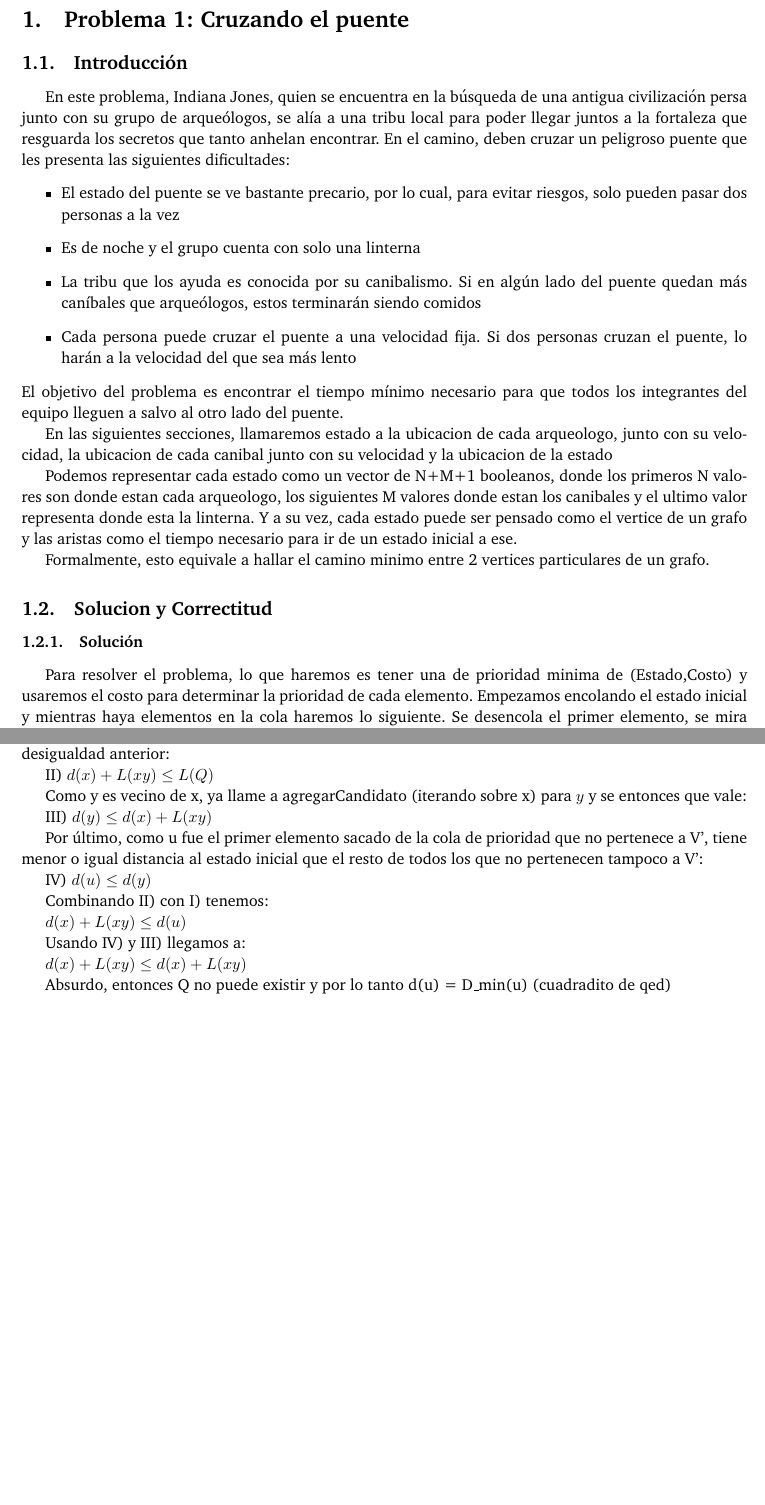
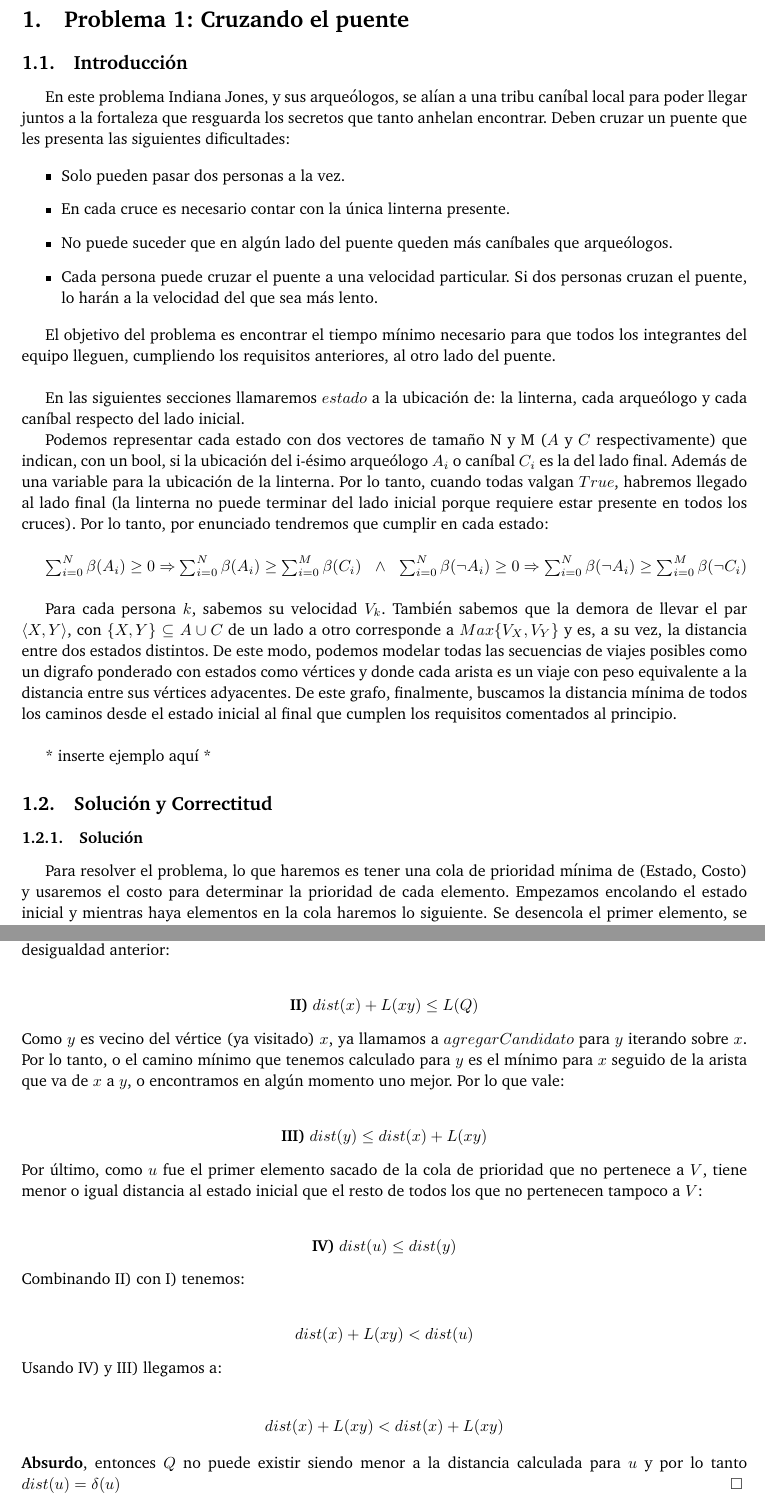
Before and after one commit to ABorgna/algo3, a LaTeX document (tp1/doc/informe.tex, which reads tp1/doc/secciones/ej1.tex): two parts of pages 3 and 5 of 9, joined at a grey line, cut so that both start at the same text, the shorter picture padded with empty space. Compiled offline with pdfLaTeX.

Commit message:
Modificacion a introducción del problema y correctitud de solución

```diff
--- a/tp1/doc/informe.tex
+++ b/tp1/doc/informe.tex
@@ -38,6 +38,9 @@
 %\usepackage[superscript,biblabel]{cite}
 %\usepackage{dibujitos}
 
+\usepackage{amssymb}
+
+
 \graphicspath{ {img/} {../graph/} }
 
 % ********************************************************* %
@@ -74,6 +77,9 @@
 }
 
 \newcommand{\cuidado}{{\large $\Delta$!!!} \hspace*{1em}}
+
+\newcommand*{\QEDA}{\hfill\ensuremath{\blacksquare}}%
+\newcommand*{\QEDB}{\hfill\ensuremath{\square}}%
 
 % ********************************************************* %
 % ~~~~~~~~         Formato de las páginas         ~~~~~~~~~ %
--- a/tp1/doc/secciones/ej1.tex
+++ b/tp1/doc/secciones/ej1.tex
@@ -1,26 +1,40 @@
 \section{Problema 1: Cruzando el puente}
 
 \subsection{Introducción}
-	En este problema, Indiana Jones, quien se encuentra en la búsqueda de una antigua civilización persa junto con su grupo de arqueólogos, se alía a una tribu local para poder llegar juntos a la fortaleza que resguarda los secretos que tanto anhelan encontrar. En el camino, deben cruzar un peligroso puente que les presenta las siguientes dificultades:
-	\begin{itemize}
-	\item El estado del puente se ve bastante precario, por lo cual, para evitar riesgos, solo pueden pasar dos personas a la vez
-	\item Es de noche y el grupo cuenta con solo una linterna
-	\item La tribu que los ayuda es conocida por su canibalismo. Si en algún lado del puente quedan más caníbales que arqueólogos, estos terminarán siendo comidos
-	\item Cada persona puede cruzar el puente a una velocidad fija. Si dos personas cruzan el puente, lo harán a la velocidad del que sea más lento
-	\end{itemize}
-	El objetivo del problema es encontrar el tiempo mínimo necesario para que todos los integrantes del equipo lleguen a salvo al otro lado del puente.
+		En este problema Indiana Jones, y sus arqueólogos, se alían a una tribu caníbal local para poder llegar juntos a la fortaleza que resguarda los secretos que tanto anhelan encontrar. Deben cruzar un puente que les presenta las siguientes dificultades:
 
-	En las siguientes secciones, llamaremos estado a la ubicacion de cada arqueologo, junto con su velocidad, la ubicacion de cada canibal junto con su velocidad y la ubicacion de la estado
+			\begin{itemize}
+				\item Solo pueden pasar dos personas a la vez.
+				\item En cada cruce es necesario contar con la única linterna presente.
+				\item No puede suceder que en algún lado del puente queden más caníbales que arqueólogos.
+				\item Cada persona puede cruzar el puente a una velocidad particular. Si dos personas cruzan el puente, lo harán a la velocidad del que sea más lento.
+			\end{itemize}
 
-	Podemos representar cada estado como un vector de N+M+1 booleanos, donde los primeros N valores son donde estan cada arqueologo, los siguientes M valores donde estan los canibales y el ultimo valor representa donde esta la linterna. Y a su vez, cada estado puede ser pensado como el vertice de un grafo y las aristas como el tiempo necesario para ir de un estado inicial a ese.
+		El objetivo del problema es encontrar el tiempo mínimo necesario para que todos los integrantes del equipo lleguen, cumpliendo los requisitos anteriores, al otro lado del puente.
+		\\
 
-	Formalmente, esto equivale a hallar el camino minimo entre 2 vertices particulares de un grafo.
+		En las siguientes secciones llamaremos $estado$ a la ubicación de: la linterna, cada arqueólogo y cada caníbal respecto del lado inicial.
 
-\subsection{Solucion y Correctitud}
+		Podemos representar cada estado con dos vectores de tamaño N y M ($A$ y $C$ respectivamente) que indican, con un bool, si la ubicación del i-ésimo arqueólogo $A_i$ o caníbal $C_i$ es la del lado final. Además de una variable para la ubicación de la linterna. Por lo tanto, cuando todas valgan $True$, habremos llegado al lado final (la linterna no puede terminar del lado inicial porque requiere estar presente en todos los cruces). Por lo tanto, por enunciado tendremos que cumplir en cada estado:
+		\\
+
+		$\sum_{i=0}^{N}\beta(A_i) \ge 0 \Rightarrow \sum_{i=0}^{N}\beta(A_i) \ge \sum_{i=0}^{M}\beta(C_i)  $
+		\ \ \
+		$\wedge$
+		\ \ \
+		$\sum_{i=0}^{N}\beta(\neg A_i) \ge 0 \Rightarrow \sum_{i=0}^{N}\beta(\neg A_i) \ge \sum_{i=0}^{M}\beta(\neg C_i)$
+		\\
+
+		Para cada persona $k$, sabemos su velocidad $V_k$. También sabemos que la demora de llevar el par $\left \langle {X, Y} \right \rangle$, con $\{X,Y\} \subseteq A \cup C$ de un lado a otro corresponde a $Max\{ V_{X}, V_{Y}  \}$ y es, a su vez, la distancia entre dos estados distintos. De este modo, podemos modelar todas las secuencias de viajes posibles como un digrafo ponderado con estados como vértices y donde cada arista es un viaje con peso equivalente a la distancia entre sus vértices adyacentes. De este grafo, finalmente, buscamos la distancia mínima de todos los caminos desde el estado inicial al final que cumplen los requisitos comentados al principio.
+		\\
+
+		* inserte ejemplo aquí *
+
+\subsection{Solución y Correctitud}
 	\subsubsection{Solución}
 
 
-	Para resolver el problema, lo que haremos es tener una de prioridad minima de  (Estado,Costo) y usaremos el costo para determinar la prioridad de cada elemento.
+	Para resolver el problema, lo que haremos es tener una cola de prioridad mínima de (Estado, Costo) y usaremos el costo para determinar la prioridad de cada elemento.
 	Empezamos encolando el estado inicial y mientras haya elementos en la cola haremos lo siguiente.
 	Se desencola el primer elemento, se mira su estado, si es el estado que estamos buscando, devolvemos el costo y termina.
 	En caso contrario, a partir del estado que obtuvimos, nos generamos todos los siguientes estados posibles junto con el tiempo necesario para llegar del estado inicial a ese y el ciclo vuelve a empezar.
@@ -81,5 +95,3 @@ y en ciertos casos 2 borrados, cada una de esas operaciones es del orden logarit
 
 	\subsubsection{Correctitud}
 
-Veamos que el algoritmo es correcto. Vamos a probar que nuestro algoritmo
-obtiene el tiempo necesario para alcanzar cualquier vertice, en particular
@@ -111,3 +133,28 @@ hallada es la minima.
+\end{center}
+Aplicando H.I, $dist(x)$ es la distancia mínima desde $S$ hasta $x$: $dist(x) \leq L(Q_x)$ y por lo tanto, usando la desigualdad anterior:
+\\
+\begin{center}
+\textbf{II)} $dist(x)+L(xy) \leq L(Q) $
+\\
+\end{center}
+Como $y$ es vecino del vértice (ya visitado) $x$, ya llamamos a $agregarCandidato$ para $y$ iterando sobre $x$. Por lo tanto, o el camino mínimo que tenemos calculado para $y$ es el mínimo para $x$ seguido de la arista que va de $x$ a $y$, o encontramos en algún momento uno mejor. Por lo que vale:
+\\
+\begin{center}
+\textbf{III)} $dist(y) \leq dist(x) + L(xy)$
+\\
+\end{center}
+Por último, como $u$ fue el primer elemento sacado de la cola de prioridad que no pertenece a $V$, tiene menor o igual distancia al estado inicial que el resto de todos los que no pertenecen tampoco a $V$:
+\\
+\begin{center}
+\textbf{IV)} $dist(u) \le dist(y) $
+\\
+\end{center}
+Combinando II) con I) tenemos:
+\\
+\begin{center}
+$dist(x)+L(xy) < dist(u)$
+\\
+\end{center}
+Usando IV) y III) llegamos a:
+\\
 
-$Paso$ $Inductivo$:
-Sea u el ultimo nodo agregado a V . Sea V'= V + u, necesitamos probar que d(u) = D_min(u) para terminar.
@@ -123,21 +161,5 @@ $L(Q_x)+L(xy) \leq L(Q)$
-Aplicando H.I, d(x) es la distancia mínima desde s hasta x: $d(x) \leq L(Q_x)$ y por lo tanto, usando la desigualdad anterior:
-
-II) $d(x)+L(xy) \leq L(Q) $
-
-Como y es vecino de x, ya llame a agregarCandidato (iterando sobre x) para $y$ y se entonces que vale:
-
-III) $d(y) \leq d(x) + L(xy)$
-
-Por último, como u fue el primer elemento sacado de la cola de prioridad que no pertenece a V', tiene menor o igual distancia al estado inicial que el resto de todos los que no pertenecen tampoco a V':
-
-IV) $d(u) \leq d(y) $
-
-Combinando II) con I) tenemos:
-
-$d(x)+L(xy) \leq d(u)$
-
-Usando IV) y III) llegamos a:
-
-$d(x)+L(xy) \leq d(x) + L(xy)$
-
-Absurdo, entonces Q no puede existir y por lo tanto d(u) = D_min(u) (cuadradito de qed)
+\begin{center}
+$dist(x)+L(xy) < dist(x) + L(xy)$
+\\
+\end{center}
+\textbf{Absurdo}, entonces $Q$ no puede existir siendo menor a la distancia calculada para $u$ y por lo tanto $dist(u) = \delta(u) \QEDB$
```
Also changed, not shown: tp1/doc/secciones/ej1.tex (39 more changed lines).
